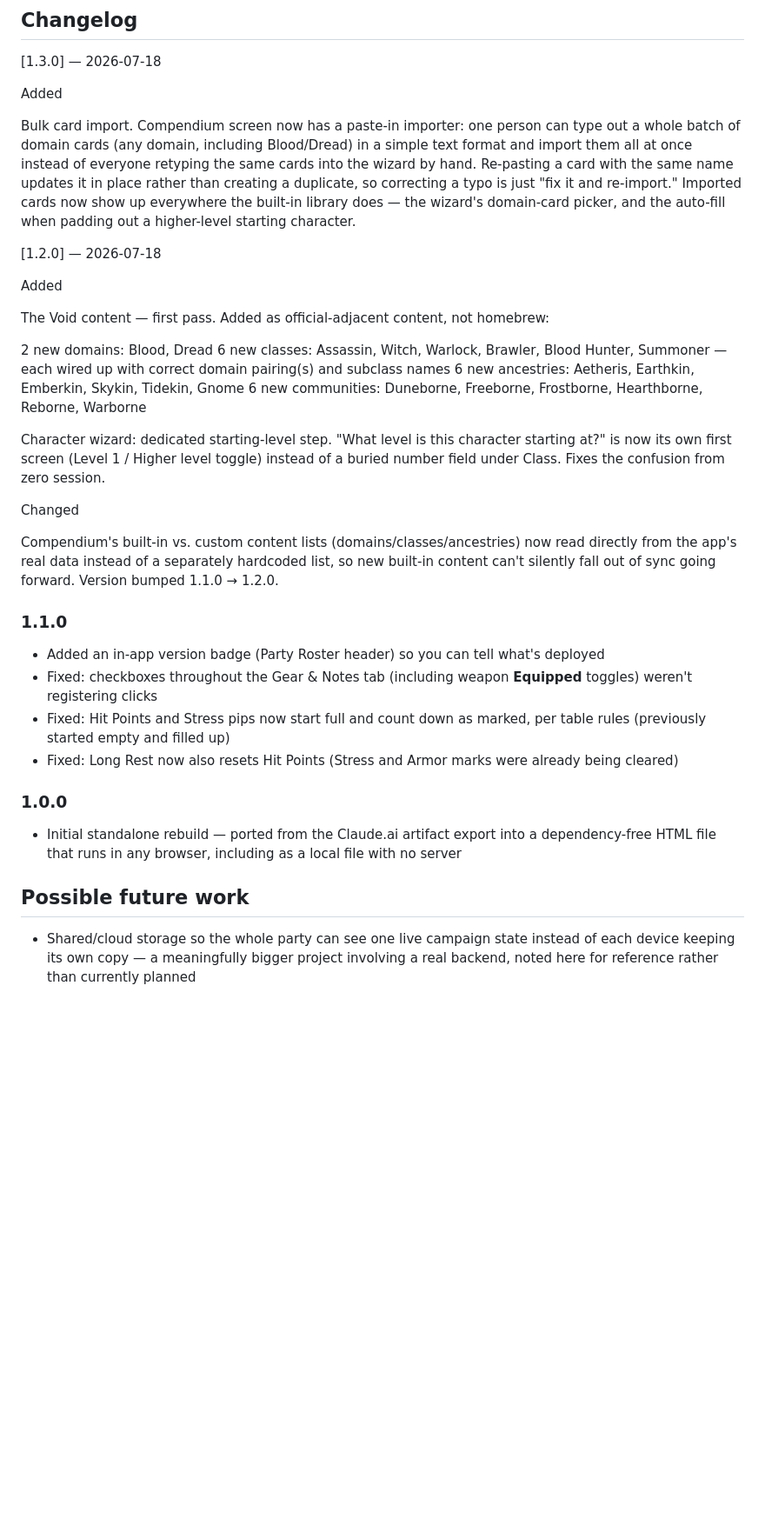
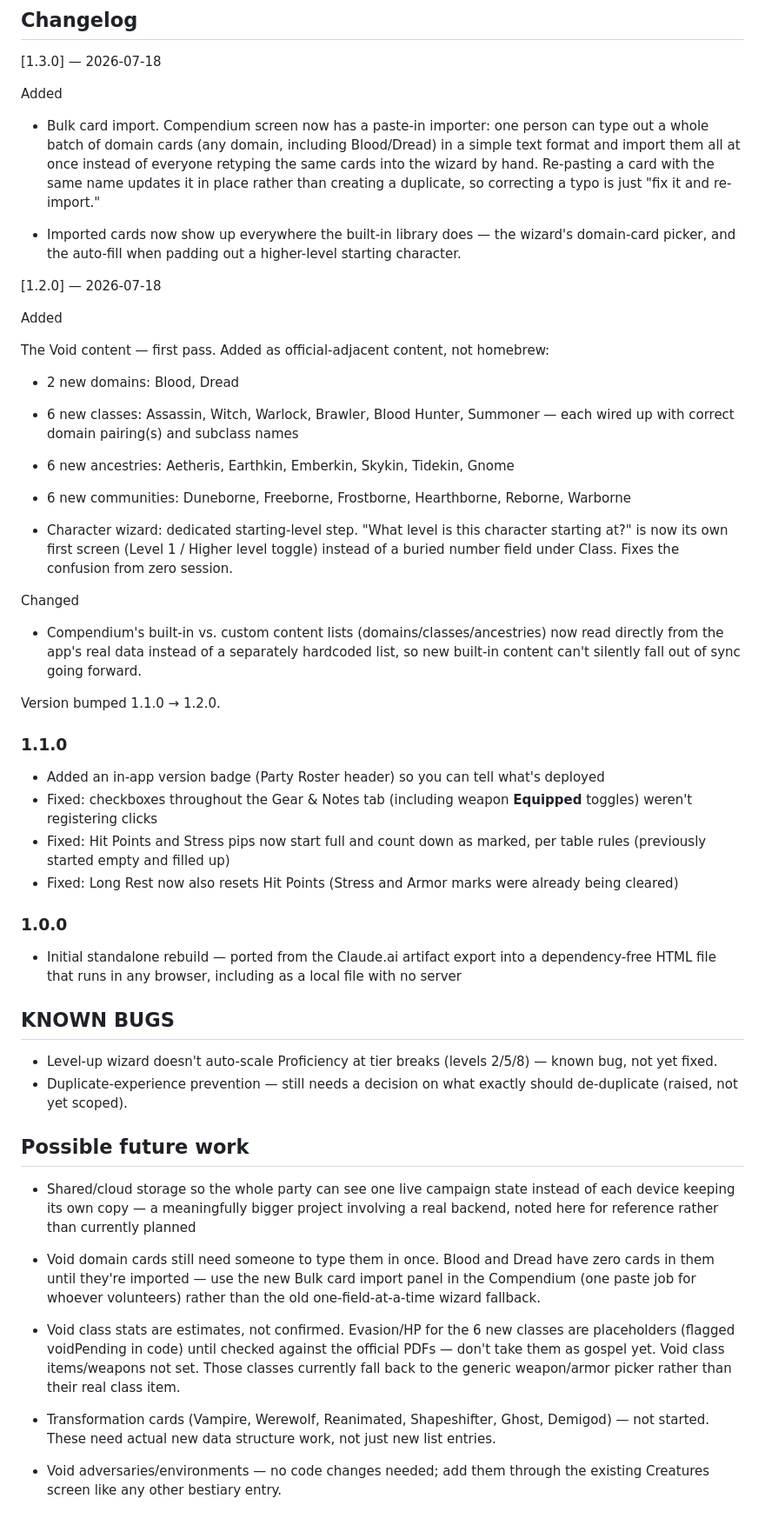
Before and after one commit to fthrgasp/dh-companion, a Markdown page: README.md, the part around the change. Shown at 87% size. GitHub-like rendering; blank space fills up the shorter version.

Commit message:
Revise README for version 1.2.0 updates
Updated README to reflect changes in bulk card import feature and new content additions in version 1.2.0.

```diff
--- a/README.md
+++ b/README.md
@@ -64,31 +64,42 @@ becomes worth doing.
 Added
 
 
-Bulk card import. Compendium screen now has a paste-in importer: one person can type out a whole batch of domain cards (any domain, including Blood/Dread) in a simple text format and import them all at once instead of everyone retyping the same cards into the wizard by hand. Re-pasting a card with the same name updates it in place rather than creating a duplicate, so correcting a typo is just "fix it and re-import."
-Imported cards now show up everywhere the built-in library does — the wizard's domain-card picker, and the auto-fill when padding out a higher-level starting character.
+- Bulk card import. Compendium screen now has a paste-in importer: one person can type
+  out a whole batch of domain cards (any domain, including Blood/Dread) in a simple text
+  format and import them all at once instead of everyone retyping the same cards into the
+  wizard by hand. Re-pasting a card with the same name updates it in place rather than
+  creating a duplicate, so correcting a typo is just "fix it and re-import."
+
+- Imported cards now show up everywhere the built-in library does — the wizard's domain-card
+  picker, and the auto-fill when padding out a higher-level starting character.
 
 
 [1.2.0] — 2026-07-18
 
 Added
 
-
 The Void content — first pass. Added as official-adjacent content, not homebrew:
 
-2 new domains: Blood, Dread
-6 new classes: Assassin, Witch, Warlock, Brawler, Blood Hunter, Summoner — each wired up with correct domain pairing(s) and subclass names
-6 new ancestries: Aetheris, Earthkin, Emberkin, Skykin, Tidekin, Gnome
-6 new communities: Duneborne, Freeborne, Frostborne, Hearthborne, Reborne, Warborne
+- 2 new domains: Blood, Dread
+- 6 new classes: Assassin, Witch, Warlock, Brawler, Blood Hunter, Summoner — each wired up with
+  correct domain pairing(s) and subclass names
+- 6 new ancestries: Aetheris, Earthkin, Emberkin, Skykin, Tidekin, Gnome
+- 6 new communities: Duneborne, Freeborne, Frostborne, Hearthborne, Reborne, Warborne
 
 
 
-Character wizard: dedicated starting-level step. "What level is this character starting at?" is now its own first screen (Level 1 / Higher level toggle) instead of a buried number field under Class. Fixes the confusion from zero session.
+- Character wizard: dedicated starting-level step. "What level is this character starting at?"
+  is now its own first screen (Level 1 / Higher level toggle) instead of a buried number field
+  under Class. Fixes the confusion from zero session.
 
 
 Changed
 
 
-Compendium's built-in vs. custom content lists (domains/classes/ancestries) now read directly from the app's real data instead of a separately hardcoded list, so new built-in content can't silently fall out of sync going forward.
+- Compendium's built-in vs. custom content lists (domains/classes/ancestries) now read
+  directly from the app's real data instead of a separately hardcoded list, so new
+  built-in content can't silently fall out of sync going forward.
+
 Version bumped 1.1.0 → 1.2.0.
 
 ### 1.1.0
@@ -105,8 +116,28 @@ Version bumped 1.1.0 → 1.2.0.
   dependency-free HTML file that runs in any browser, including as a local file with
   no server
 
+## KNOWN BUGS
+
+- Level-up wizard doesn't auto-scale Proficiency at tier breaks (levels 2/5/8) — known bug, not yet fixed.
+- Duplicate-experience prevention — still needs a decision on what exactly should de-duplicate (raised, not yet scoped).
+
 ## Possible future work
 
 - Shared/cloud storage so the whole party can see one live campaign state instead of
   each device keeping its own copy — a meaningfully bigger project involving a real
   backend, noted here for reference rather than currently planned
+
+- Void domain cards still need someone to type them in once. Blood and Dread have zero
+  cards in them until they're imported — use the new Bulk card import panel in the Compendium
+  (one paste job for whoever volunteers) rather than the old one-field-at-a-time wizard fallback.
+
+- Void class stats are estimates, not confirmed. Evasion/HP for the 6 new classes are placeholders
+  (flagged voidPending in code) until checked against the official PDFs — don't take them as gospel yet.
+  Void class items/weapons not set. Those classes currently fall back to the generic weapon/armor picker
+  rather than their real class item.
+
+- Transformation cards (Vampire, Werewolf, Reanimated, Shapeshifter, Ghost, Demigod) — not started.
+  These need actual new data structure work, not just new list entries.
+
+- Void adversaries/environments — no code changes needed; add them through the existing Creatures
+  screen like any other bestiary entry.
```
